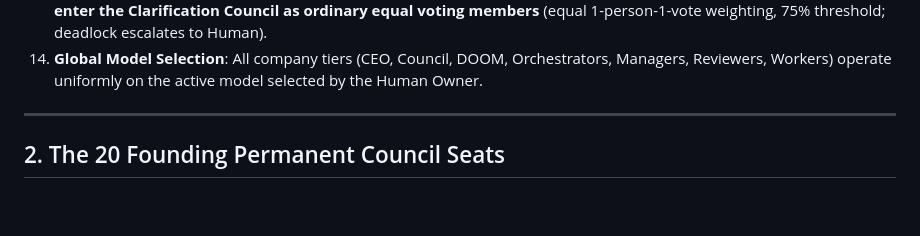
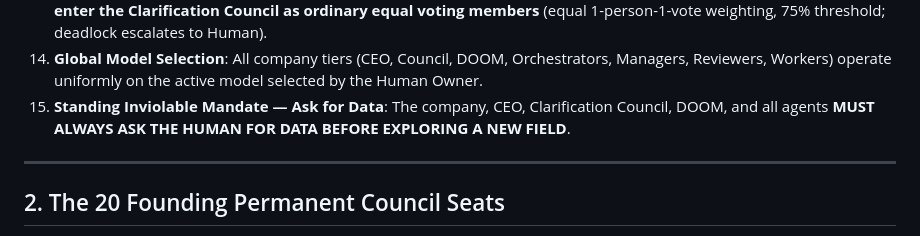
Before and after one commit to rudrakshagarwal4200-ai/GeoVigil1, a Markdown page: START_AI_COMPANY.md, the part around the change. GitHub-like rendering; blank space fills up the shorter version.

Commit message:
docs: codify inviolable rule to always ask Human for data before exploring new fields

```diff
--- a/START_AI_COMPANY.md
+++ b/START_AI_COMPANY.md
@@ -69,6 +69,7 @@
     - **If Human accepts**: The project dissolves, agents return to the general company workforce, and complete institutional memory is retained.
 13. **Section 23 New Capability Protocol**: When facing novel frontier capabilities never executed before, **CEO + DOOM enter the Clarification Council as ordinary equal voting members** (equal 1-person-1-vote weighting, 75% threshold; deadlock escalates to Human).
 14. **Global Model Selection**: All company tiers (CEO, Council, DOOM, Orchestrators, Managers, Reviewers, Workers) operate uniformly on the active model selected by the Human Owner.
+15. **Standing Inviolable Mandate — Ask for Data**: The company, CEO, Clarification Council, DOOM, and all agents **MUST ALWAYS ASK THE HUMAN FOR DATA BEFORE EXPLORING A NEW FIELD**.
 
 ---
 
```
Also changed, not shown: COMPANY_SPECIFICATION.md (+1 -0 lines).
